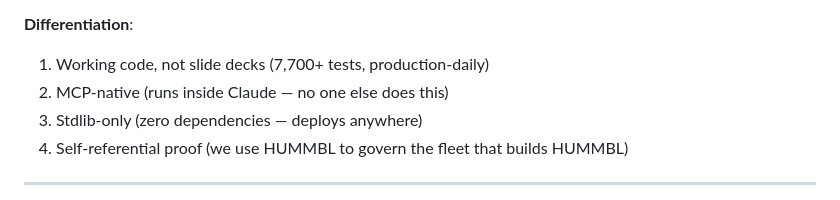
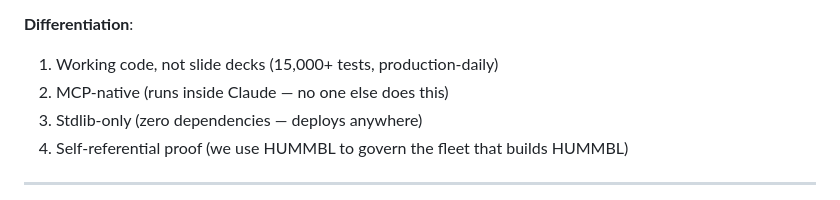
Before and after one commit to hummbl-dev/hummbl-dev, a Markdown page: BUSINESS.md, the part around the change. GitHub-like rendering.

```diff
--- a/BUSINESS.md
+++ b/BUSINESS.md
@@ -273,7 +273,7 @@ To hit $15K MRR by December: need 3 retainer clients. At 1 new client every 2.5
 - **NVIDIA NemoClaw** — 16K GitHub stars, Apache 2.0. Infrastructure-layer sandboxing (Landlock/seccomp containers), NOT governance. Complementary, not competitive. Partnership angle: "NemoClaw sandboxes agents; hummbl-governance governs them."
 
 **Differentiation**:
-1. Working code, not slide decks (7,700+ tests, production-daily)
+1. Working code, not slide decks (15,000+ tests, production-daily)
 2. MCP-native (runs inside Claude — no one else does this)
 3. Stdlib-only (zero dependencies — deploys anywhere)
 4. Self-referential proof (we use HUMMBL to govern the fleet that builds HUMMBL)
```
Also changed, not shown: case-studies/base120-claude-architecture.md (+3 -3 lines).
